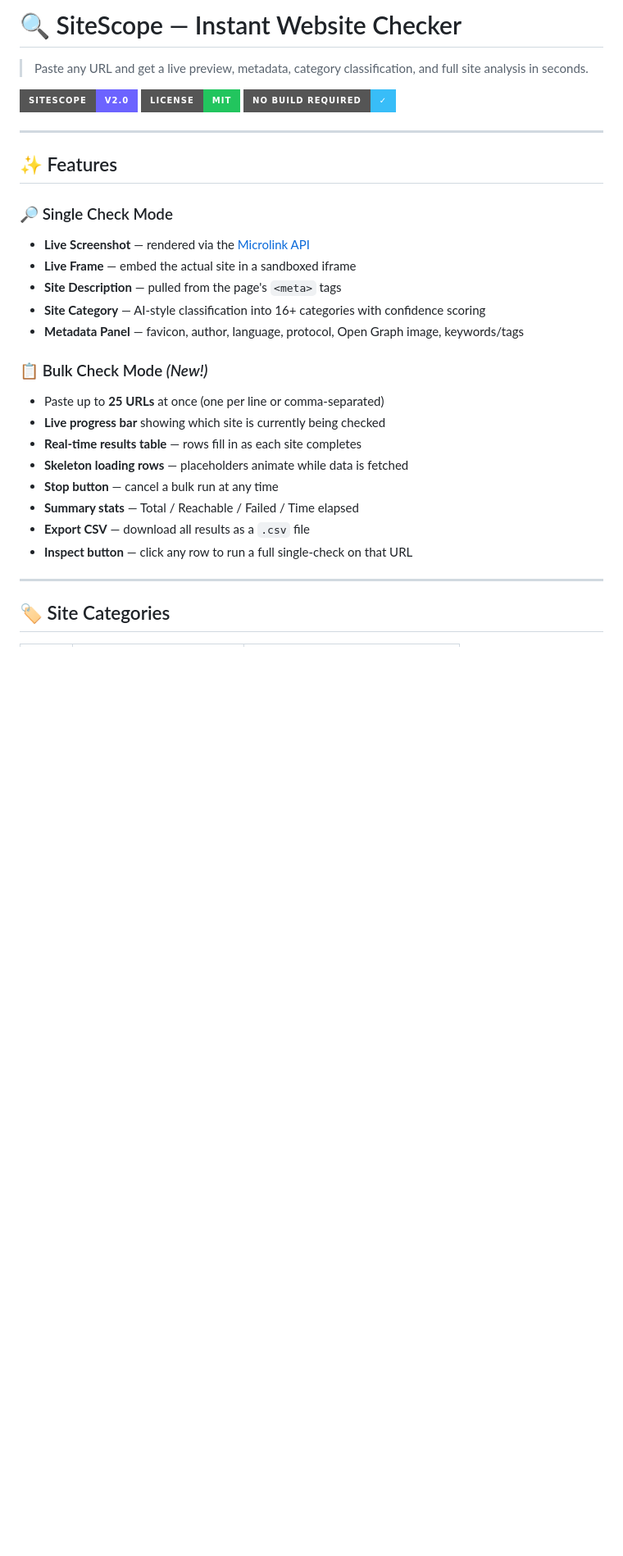
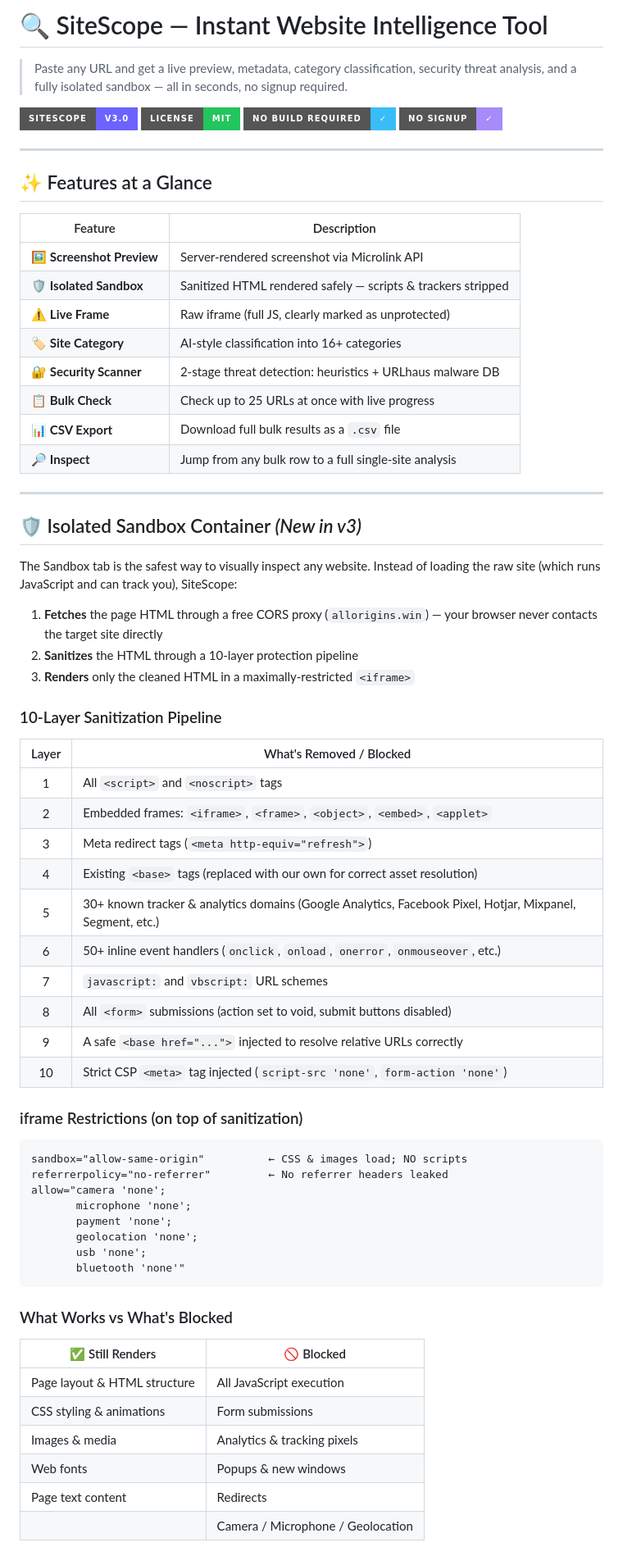
Before and after one commit to cyberlog69/sitescope, a Markdown page: README.md, the part around one of its changes. Shown at 82% size. GitHub-like rendering; badges without logos; blank space fills up the shorter version.

Commit message:
docs: update README to v3 — sandbox container, security scanner, bulk check

````diff
--- a/README.md
+++ b/README.md
@@ -1,32 +1,73 @@
-# 🔍 SiteScope — Instant Website Checker
+# 🔍 SiteScope — Instant Website Intelligence Tool
 
-> Paste any URL and get a live preview, metadata, category classification, and full site analysis in seconds.
+> Paste any URL and get a live preview, metadata, category classification, security threat analysis, and a fully isolated sandbox — all in seconds, no signup required.
 
-![SiteScope](https://img.shields.io/badge/SiteScope-v2.0-6c63ff?style=for-the-badge&logo=googlechrome&logoColor=white)
+![SiteScope](https://img.shields.io/badge/SiteScope-v3.0-6c63ff?style=for-the-badge&logo=googlechrome&logoColor=white)
 ![License](https://img.shields.io/badge/License-MIT-22c55e?style=for-the-badge)
 ![No Build](https://img.shields.io/badge/No%20Build%20Required-✓-38bdf8?style=for-the-badge)
+![No Signup](https://img.shields.io/badge/No%20Signup-✓-a78bfa?style=for-the-badge)
 
 ---
 
-## ✨ Features
+## ✨ Features at a Glance
 
-### 🔎 Single Check Mode
-- **Live Screenshot** — rendered via the [Microlink API](https://microlink.io)
-- **Live Frame** — embed the actual site in a sandboxed iframe
-- **Site Description** — pulled from the page's `<meta>` tags
-- **Site Category** — AI-style classification into 16+ categories with confidence scoring
-- **Metadata Panel** — favicon, author, language, protocol, Open Graph image, keywords/tags
-
-### 📋 Bulk Check Mode *(New!)*
-- Paste up to **25 URLs** at once (one per line or comma-separated)
-- **Live progress bar** showing which site is currently being checked
-- **Real-time results table** — rows fill in as each site completes
-- **Skeleton loading rows** — placeholders animate while data is fetched
-- **Stop button** — cancel a bulk run at any time
-- **Summary stats** — Total / Reachable / Failed / Time elapsed
-- **Export CSV** — download all results as a `.csv` file
-- **Inspect button** — click any row to run a full single-check on that URL
+| Feature | Description |
+|---|---|
+| 🖼️ **Screenshot Preview** | Server-rendered screenshot via Microlink API |
+| 🛡️ **Isolated Sandbox** | Sanitized HTML rendered safely — scripts & trackers stripped |
+| ⚠️ **Live Frame** | Raw iframe (full JS, clearly marked as unprotected) |
+| 🏷️ **Site Category** | AI-style classification into 16+ categories |
+| 🔐 **Security Scanner** | 2-stage threat detection: heuristics + URLhaus malware DB |
+| 📋 **Bulk Check** | Check up to 25 URLs at once with live progress |
+| 📊 **CSV Export** | Download full bulk results as a `.csv` file |
+| 🔎 **Inspect** | Jump from any bulk row to a full single-site analysis |
 
 ---
 
-## 🏷️ Site Categories
+## 🛡️ Isolated Sandbox Container *(New in v3)*
+
+The Sandbox tab is the safest way to visually inspect any website. Instead of loading the raw site (which runs JavaScript and can track you), SiteScope:
+
+1. **Fetches** the page HTML through a free CORS proxy (`allorigins.win`) — your browser never contacts the target site directly
+2. **Sanitizes** the HTML through a 10-layer protection pipeline
+3. **Renders** only the cleaned HTML in a maximally-restricted `<iframe>`
+
+### 10-Layer Sanitization Pipeline
+
+| Layer | What's Removed / Blocked |
+|:---:|---|
+| 1 | All `<script>` and `<noscript>` tags |
+| 2 | Embedded frames: `<iframe>`, `<frame>`, `<object>`, `<embed>`, `<applet>` |
+| 3 | Meta redirect tags (`<meta http-equiv="refresh">`) |
+| 4 | Existing `<base>` tags (replaced with our own for correct asset resolution) |
+| 5 | 30+ known tracker & analytics domains (Google Analytics, Facebook Pixel, Hotjar, Mixpanel, Segment, etc.) |
+| 6 | 50+ inline event handlers (`onclick`, `onload`, `onerror`, `onmouseover`, etc.) |
+| 7 | `javascript:` and `vbscript:` URL schemes |
+| 8 | All `<form>` submissions (action set to void, submit buttons disabled) |
+| 9 | A safe `<base href="...">` injected to resolve relative URLs correctly |
+| 10 | Strict CSP `<meta>` tag injected (`script-src 'none'`, `form-action 'none'`) |
+
+### iframe Restrictions (on top of sanitization)
+
+```
+sandbox="allow-same-origin"          ← CSS & images load; NO scripts
+referrerpolicy="no-referrer"         ← No referrer headers leaked
+allow="camera 'none';
+       microphone 'none';
+       payment 'none';
+       geolocation 'none';
+       usb 'none';
+       bluetooth 'none'"
+```
+
+### What Works vs What's Blocked
+
+| ✅ Still Renders | 🚫 Blocked |
+|---|---|
+| Page layout & HTML structure | All JavaScript execution |
+| CSS styling & animations | Form submissions |
+| Images & media | Analytics & tracking pixels |
+| Web fonts | Popups & new windows |
+| Page text content | Redirects |
+| | Camera / Microphone / Geolocation |
+
````
Also changed, not shown: other parts of README.md (+118 -50 lines).
